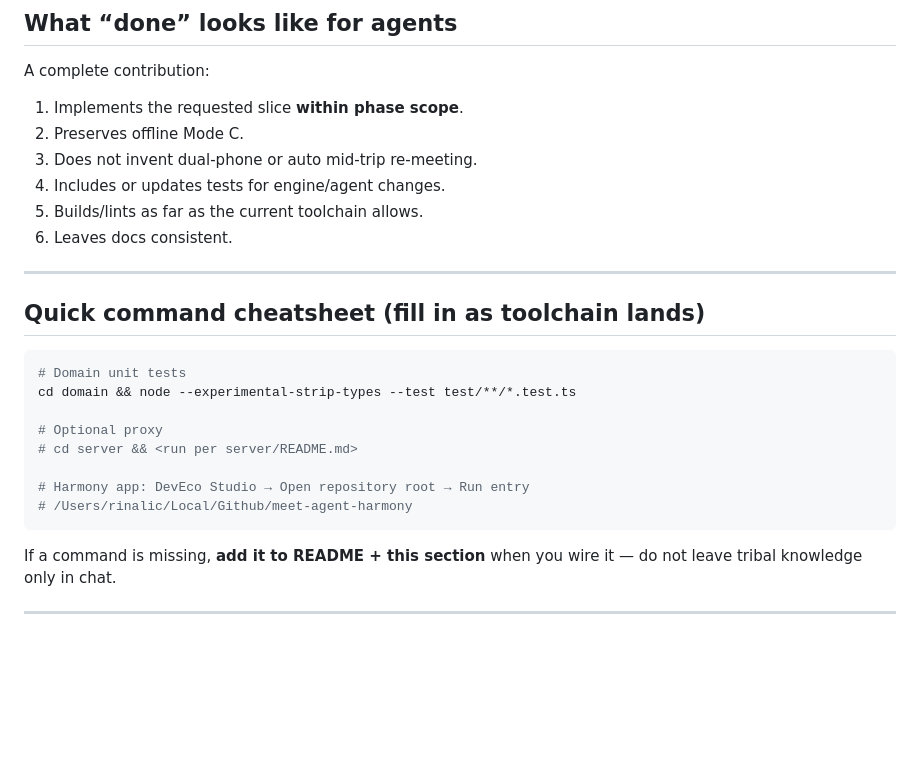
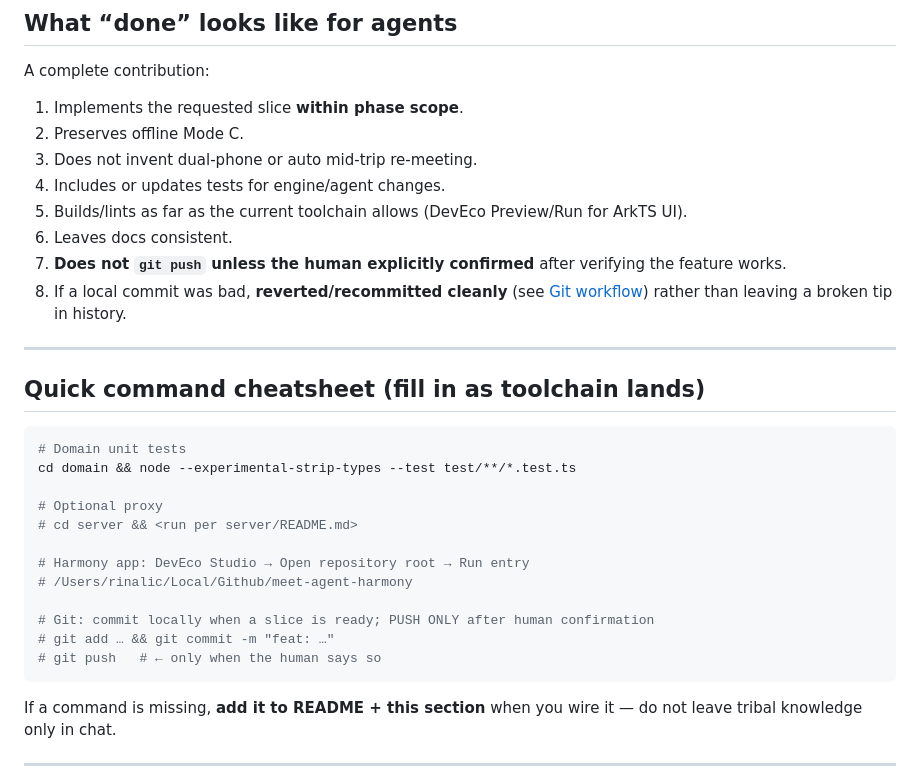
Before and after one commit to oraoraoraaa/meet-agent-harmony, a Markdown page: AGENTS.md, the part around one of its changes. Drawn GitHub-style; blank space fills up the shorter version.

````diff
--- a/AGENTS.md
+++ b/AGENTS.md
@@ -230,8 +274,10 @@ A complete contribution:
 2. Preserves offline Mode C.
 3. Does not invent dual-phone or auto mid-trip re-meeting.
 4. Includes or updates tests for engine/agent changes.
-5. Builds/lints as far as the current toolchain allows.
+5. Builds/lints as far as the current toolchain allows (DevEco Preview/Run for ArkTS UI).
 6. Leaves docs consistent.
+7. **Does not `git push` unless the human explicitly confirmed** after verifying the feature works.
+8. If a local commit was bad, **reverted/recommitted cleanly** (see [Git workflow](#git-workflow)) rather than leaving a broken tip in history.
 
 ---
 
@@ -246,6 +292,10 @@ cd domain && node --experimental-strip-types --test test/**/*.test.ts
 
 # Harmony app: DevEco Studio → Open repository root → Run entry
 # /Users/rinalic/Local/Github/meet-agent-harmony
+
+# Git: commit locally when a slice is ready; PUSH ONLY after human confirmation
+# git add … && git commit -m "feat: …"
+# git push   # ← only when the human says so
 ```
 
 If a command is missing, **add it to README + this section** when you wire it — do not leave tribal knowledge only in chat.
````
Also changed, not shown: other parts of AGENTS.md (+44 -0 lines).
